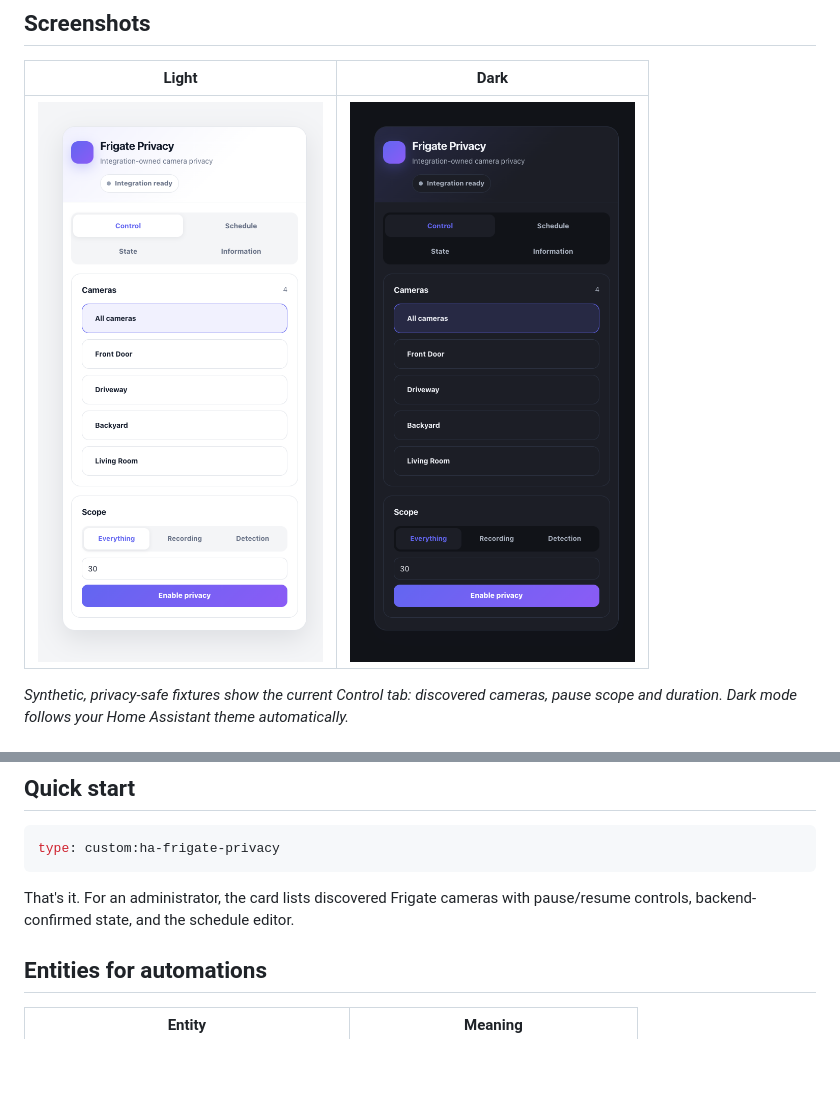
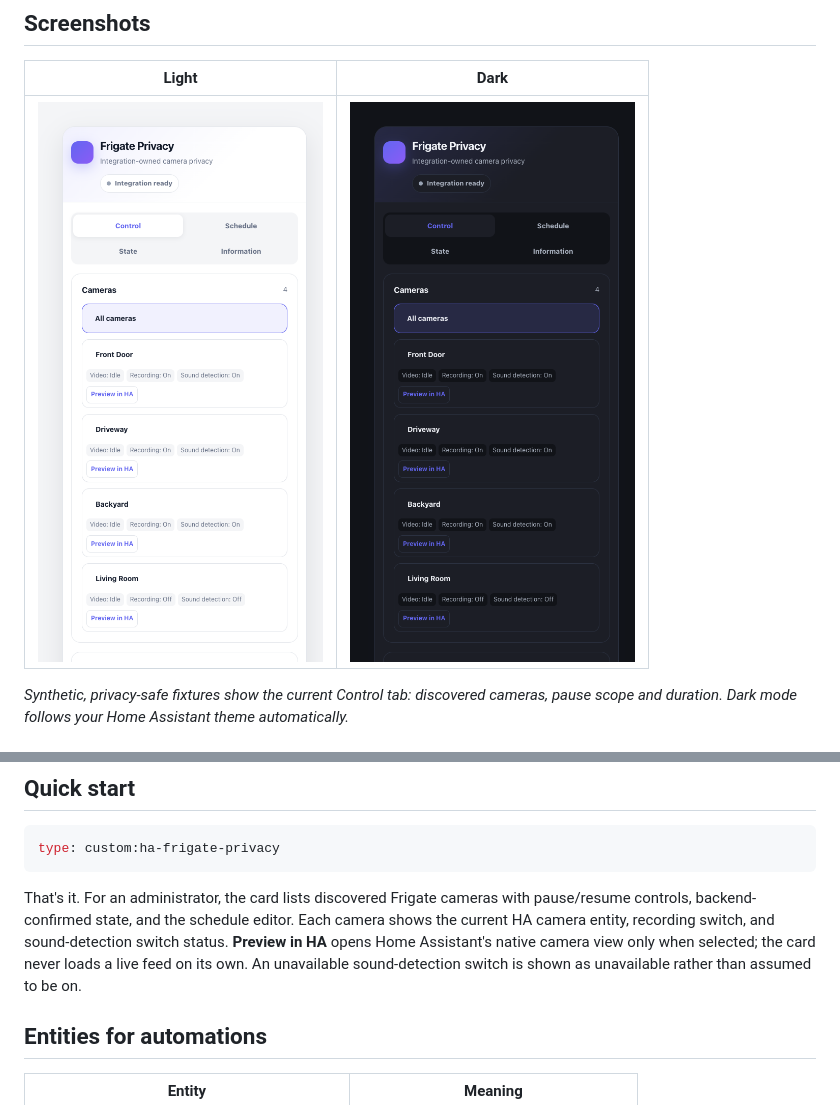
Before and after one commit to MacSiem/ha-frigate-privacy, a Markdown page: README.md, 2 parts joined by grey strips. Drawn GitHub-style; pictures changed too: docs/screenshots/card-cameras-dark.png, docs/screenshots/card-cameras-light.png; blank space fills up the shorter version.

Commit message:
Fix unsupported Frigate camera toggle and show channel status

````diff
--- a/README.md
+++ b/README.md
@@ -112,7 +112,11 @@ type: custom:ha-frigate-privacy
 ```
 
 That's it. For an administrator, the card lists discovered Frigate cameras with
-pause/resume controls, backend-confirmed state, and the schedule editor.
+pause/resume controls, backend-confirmed state, and the schedule editor. Each
+camera shows the current HA camera entity, recording switch, and sound-detection
+switch status. **Preview in HA** opens Home Assistant's native camera view only
+when selected; the card never loads a live feed on its own. An unavailable
+sound-detection switch is shown as unavailable rather than assumed to be on.
 
 ## Entities for automations
 
````
Also changed, not shown: CHANGELOG.md (+2 -0 lines), 9 other files.
